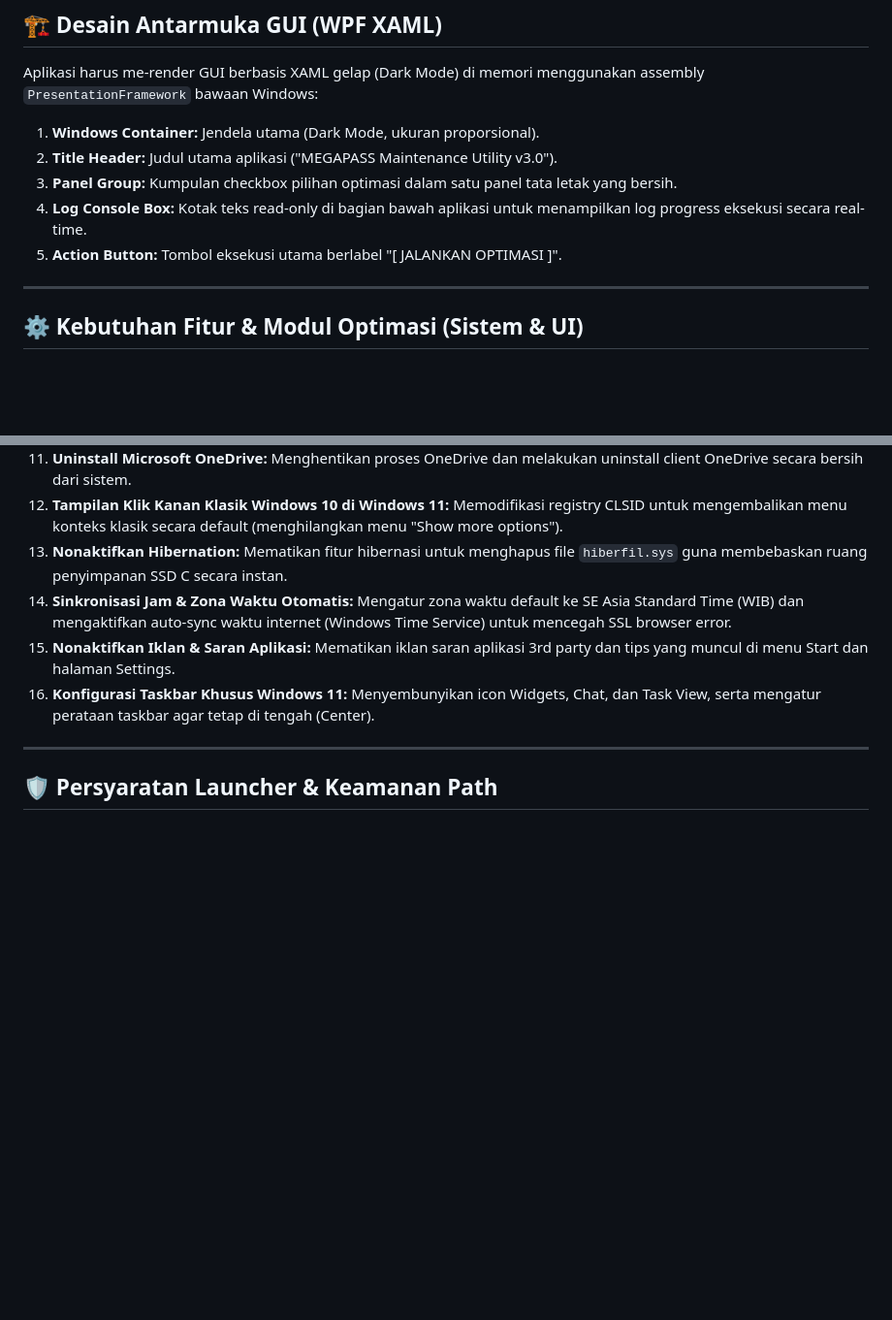
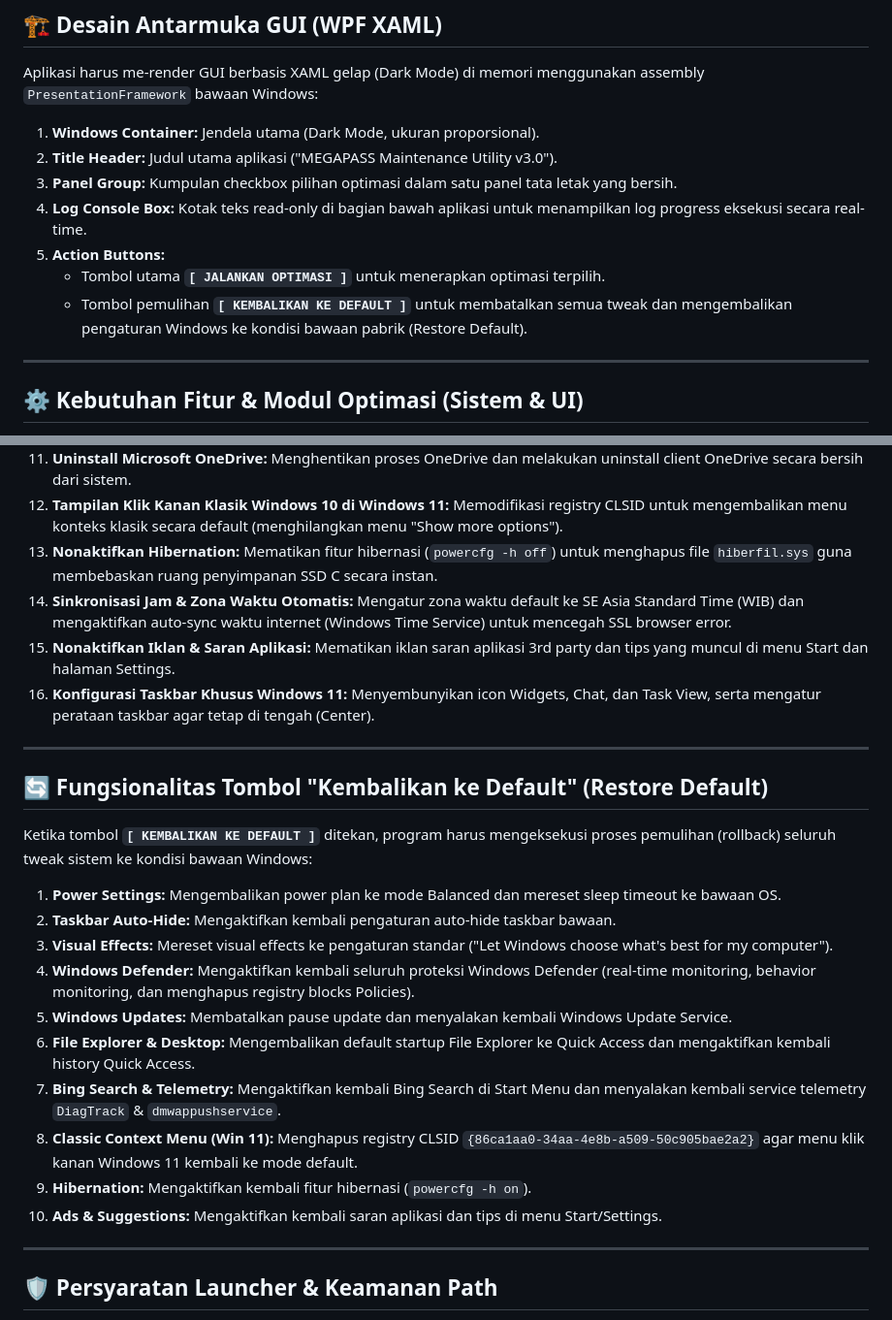
Before and after one commit to 4ntiDandruff/windows-optimizer, a Markdown page: PLAN.md, 2 parts joined by grey strips. Shown at 97% size. Rendered like a GitHub page; blank space fills up the shorter version.

Commit message:
docs: tambah fungsionalitas Restore Default di PLAN.md

```diff
--- a/PLAN.md
+++ b/PLAN.md
@@ -15,7 +15,9 @@ Aplikasi harus me-render GUI berbasis XAML gelap (Dark Mode) di memori menggunak
 2. **Title Header:** Judul utama aplikasi ("MEGAPASS Maintenance Utility v3.0").
 3. **Panel Group:** Kumpulan checkbox pilihan optimasi dalam satu panel tata letak yang bersih.
 4. **Log Console Box:** Kotak teks read-only di bagian bawah aplikasi untuk menampilkan log progress eksekusi secara real-time.
-5. **Action Button:** Tombol eksekusi utama berlabel "[ JALANKAN OPTIMASI ]".
+5. **Action Buttons:**
+   - Tombol utama **`[ JALANKAN OPTIMASI ]`** untuk menerapkan optimasi terpilih.
+   - Tombol pemulihan **`[ KEMBALIKAN KE DEFAULT ]`** untuk membatalkan semua tweak dan mengembalikan pengaturan Windows ke kondisi bawaan pabrik (Restore Default).
 
 ---
 
@@ -34,10 +36,25 @@ Aplikasi harus menyediakan opsi penyesuaian berbasis angka (numbering) berikut k
 10. **Nonaktifkan Telemetry & Diagnostics:** Mematikan service pengumpul data diagnostic data (`DiagTrack` & `dmwappushservice`) untuk menghemat RAM/CPU.
 11. **Uninstall Microsoft OneDrive:** Menghentikan proses OneDrive dan melakukan uninstall client OneDrive secara bersih dari sistem.
 12. **Tampilan Klik Kanan Klasik Windows 10 di Windows 11:** Memodifikasi registry CLSID untuk mengembalikan menu konteks klasik secara default (menghilangkan menu "Show more options").
-13. **Nonaktifkan Hibernation:** Mematikan fitur hibernasi untuk menghapus file `hiberfil.sys` guna membebaskan ruang penyimpanan SSD C secara instan.
+13. **Nonaktifkan Hibernation:** Mematikan fitur hibernasi (`powercfg -h off`) untuk menghapus file `hiberfil.sys` guna membebaskan ruang penyimpanan SSD C secara instan.
 14. **Sinkronisasi Jam & Zona Waktu Otomatis:** Mengatur zona waktu default ke SE Asia Standard Time (WIB) dan mengaktifkan auto-sync waktu internet (Windows Time Service) untuk mencegah SSL browser error.
 15. **Nonaktifkan Iklan & Saran Aplikasi:** Mematikan iklan saran aplikasi 3rd party dan tips yang muncul di menu Start dan halaman Settings.
 16. **Konfigurasi Taskbar Khusus Windows 11:** Menyembunyikan icon Widgets, Chat, dan Task View, serta mengatur perataan taskbar agar tetap di tengah (Center).
+
+---
+
+## 🔄 Fungsionalitas Tombol "Kembalikan ke Default" (Restore Default)
+Ketika tombol **`[ KEMBALIKAN KE DEFAULT ]`** ditekan, program harus mengeksekusi proses pemulihan (rollback) seluruh tweak sistem ke kondisi bawaan Windows:
+1. **Power Settings:** Mengembalikan power plan ke mode Balanced dan mereset sleep timeout ke bawaan OS.
+2. **Taskbar Auto-Hide:** Mengaktifkan kembali pengaturan auto-hide taskbar bawaan.
+3. **Visual Effects:** Mereset visual effects ke pengaturan standar ("Let Windows choose what's best for my computer").
+4. **Windows Defender:** Mengaktifkan kembali seluruh proteksi Windows Defender (real-time monitoring, behavior monitoring, dan menghapus registry blocks Policies).
+5. **Windows Updates:** Membatalkan pause update dan menyalakan kembali Windows Update Service.
+6. **File Explorer & Desktop:** Mengembalikan default startup File Explorer ke Quick Access dan mengaktifkan kembali history Quick Access.
+7. **Bing Search & Telemetry:** Mengaktifkan kembali Bing Search di Start Menu dan menyalakan kembali service telemetry `DiagTrack` & `dmwappushservice`.
+8. **Classic Context Menu (Win 11):** Menghapus registry CLSID `{86ca1aa0-34aa-4e8b-a509-50c905bae2a2}` agar menu klik kanan Windows 11 kembali ke mode default.
+9. **Hibernation:** Mengaktifkan kembali fitur hibernasi (`powercfg -h on`).
+10. **Ads & Suggestions:** Mengaktifkan kembali saran aplikasi dan tips di menu Start/Settings.
 
 ---
 
```
